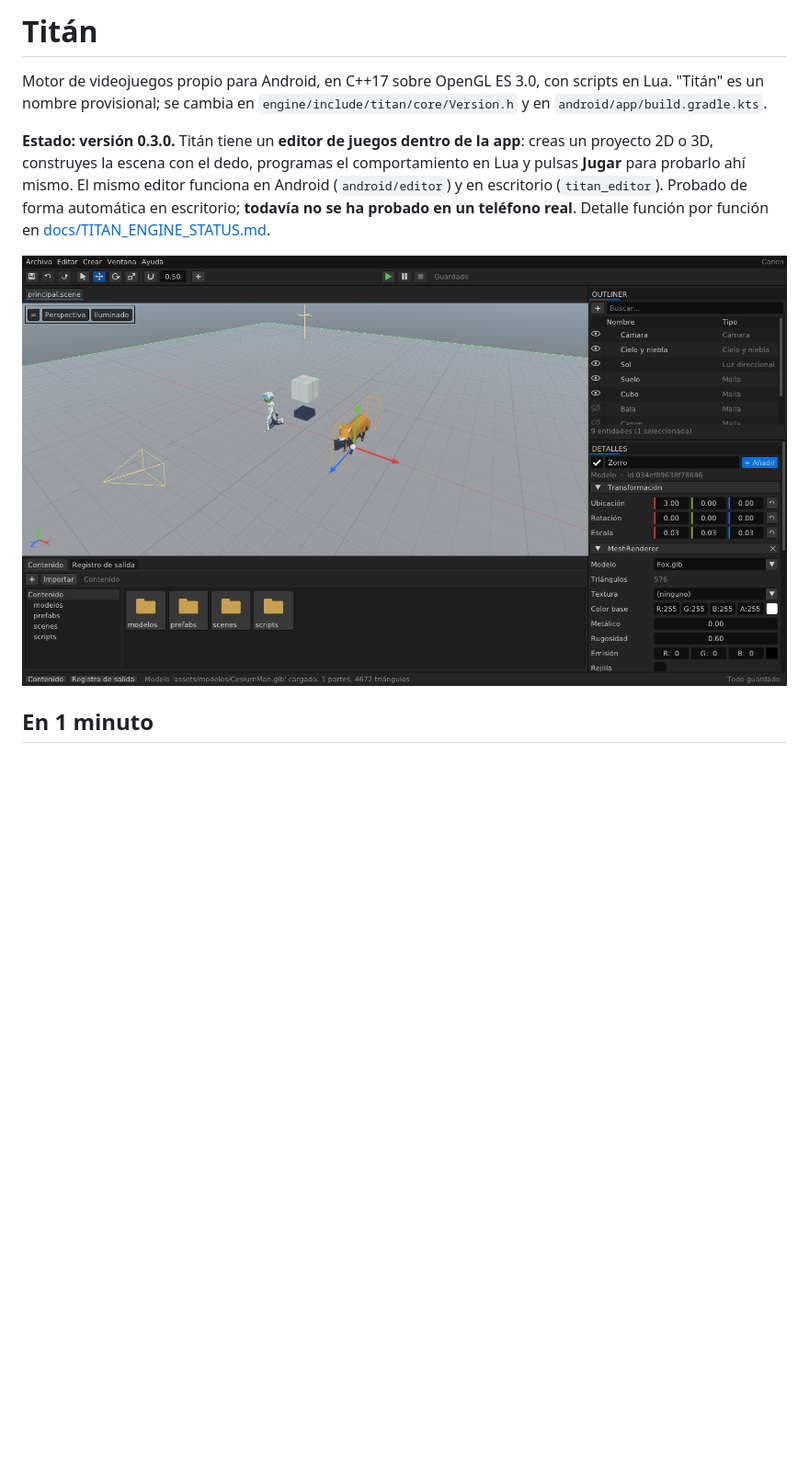
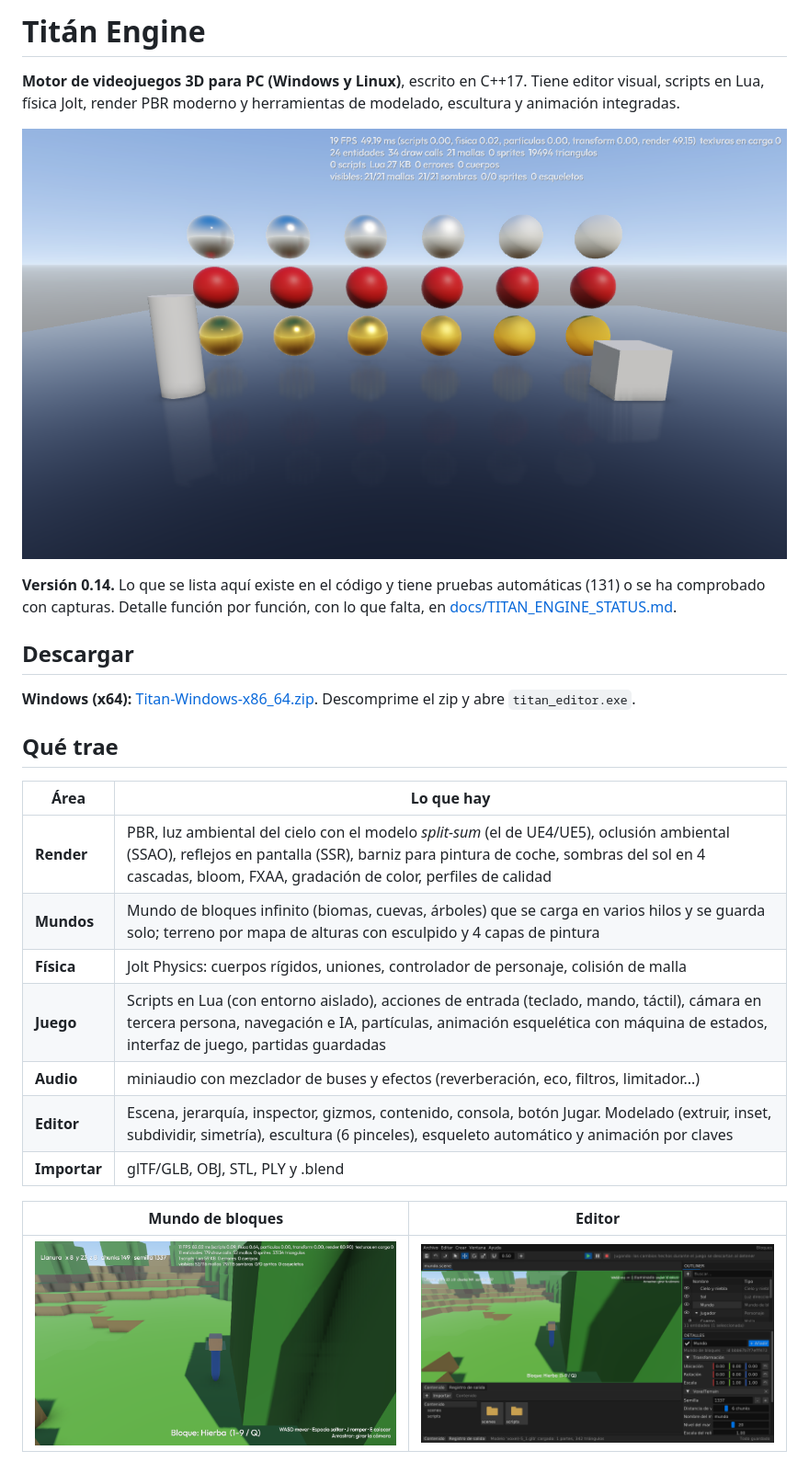
Before and after one commit to Daniel25r/engine, a Markdown page: README.md, the part around one of its changes. Shown at 92% size. Rendered like a GitHub page; pictures changed too: docs/img/editor-mundo-bloques.png (added), docs/img/mundo-bloques.png (added), docs/img/render-materiales.png (added); blank space fills up the shorter version.

```diff
--- a/README.md
+++ b/README.md
@@ -1,14 +1,32 @@
-# Titán
+# Titán Engine
 
-Motor de videojuegos propio para Android, en C++17 sobre OpenGL ES 3.0, con scripts en Lua.
-"Titán" es un nombre provisional; se cambia en `engine/include/titan/core/Version.h` y en `android/app/build.gradle.kts`.
+**Motor de videojuegos 3D para PC (Windows y Linux)**, escrito en C++17. Tiene editor visual, scripts en Lua, física
+Jolt, render PBR moderno y herramientas de modelado, escultura y animación integradas.
 
-**Estado: versión 0.3.0.** Titán tiene un **editor de juegos dentro de la app**: creas un proyecto 2D o 3D,
-construyes la escena con el dedo, programas el comportamiento en Lua y pulsas **Jugar** para probarlo ahí mismo.
-El mismo editor funciona en Android (`android/editor`) y en escritorio (`titan_editor`).
-Probado de forma automática en escritorio; **todavía no se ha probado en un teléfono real**.
-Detalle función por función en [docs/TITAN_ENGINE_STATUS.md](docs/TITAN_ENGINE_STATUS.md).
+![Render de Titán: reflejos en pantalla, barniz, metales y sombras en cascada](docs/img/render-materiales.png)
 
-![Editor](docs/editor-3d.png)
+**Versión 0.14.** Lo que se lista aquí existe en el código y tiene pruebas automáticas (131) o se ha comprobado
+con capturas. Detalle función por función, con lo que falta, en
+[docs/TITAN_ENGINE_STATUS.md](docs/TITAN_ENGINE_STATUS.md).
 
-## En 1 minuto
+## Descargar
+
+**Windows (x64):** [Titan-Windows-x86_64.zip](https://github.com/Daniel25r/engine/releases/download/windows-ultima/Titan-Windows-x86_64.zip).
+Descomprime el zip y abre `titan_editor.exe`.
+
+## Qué trae
+
+| Área | Lo que hay |
+|---|---|
+| **Render** | PBR, luz ambiental del cielo con el modelo *split-sum* (el de UE4/UE5), oclusión ambiental (SSAO), reflejos en pantalla (SSR), barniz para pintura de coche, sombras del sol en 4 cascadas, bloom, FXAA, gradación de color, perfiles de calidad |
+| **Mundos** | Mundo de bloques infinito (biomas, cuevas, árboles) que se carga en varios hilos y se guarda solo; terreno por mapa de alturas con esculpido y 4 capas de pintura |
+| **Física** | Jolt Physics: cuerpos rígidos, uniones, controlador de personaje, colisión de malla |
+| **Juego** | Scripts en Lua (con entorno aislado), acciones de entrada (teclado, mando, táctil), cámara en tercera persona, navegación e IA, partículas, animación esquelética con máquina de estados, interfaz de juego, partidas guardadas |
+| **Audio** | miniaudio con mezclador de buses y efectos (reverberación, eco, filtros, limitador...) |
+| **Editor** | Escena, jerarquía, inspector, gizmos, contenido, consola, botón Jugar. Modelado (extruir, inset, subdividir, simetría), escultura (6 pinceles), esqueleto automático y animación por claves |
+| **Importar** | glTF/GLB, OBJ, STL, PLY y .blend |
+
+| Mundo de bloques | Editor |
+|---|---|
+| ![Mundo de bloques](docs/img/mundo-bloques.png) | ![Editor con el mundo de bloques](docs/img/editor-mundo-bloques.png) |
+
```
Also changed, not shown: other parts of README.md (+27 -30 lines), docs/img/isla-estelar.png (added).
